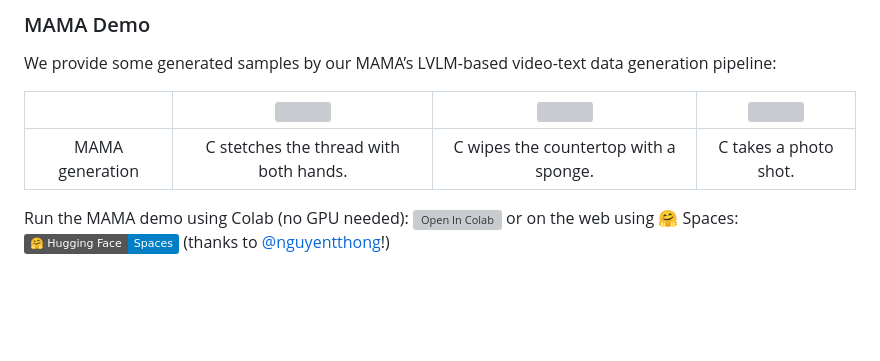
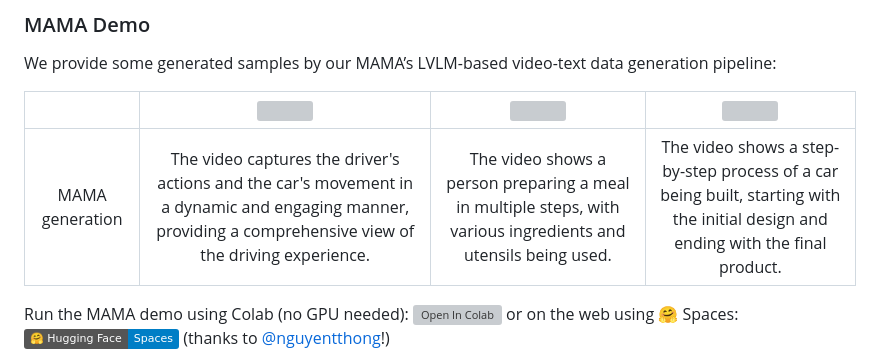
Before and after one commit to nguyentthong/MAMA, a Markdown page: README.md, the part around the change. Rendered like a GitHub page; badges without logos; blank space fills up the shorter version; grey boxes are pictures that could not be loaded.

```diff
--- a/README.md
+++ b/README.md
@@ -49,7 +49,7 @@ We provide some generated samples by our MAMA’s LVLM-based video-text data gen
 
 |                    | <img src="assets/06919917-76bc-4adc-b944-2a722f165513.gif" height=128> | <img src="assets/cf7c12db-1a9e-46d3-96d6-38174bbe373c.gif" height=128> | <img src="assets/ab865129-78fa-47d4-8a50-ff8c5533246f.gif" height=128>
 | :----------------: | :----------------------------------------: | :-------------------------------------: | :--------------------------------------: |
-| MAMA generation   |  C stetches the thread with both hands.    |  C wipes the countertop with a sponge.  |  C takes a photo shot.                   |
+| MAMA generation   |  The video captures the driver's actions and the car's movement in a dynamic and engaging manner, providing a comprehensive view of the driving experience.    |  The video shows a person preparing a meal in multiple steps, with various ingredients and utensils being used.  |  The video shows a step-by-step process of a car being built, starting with the initial design and ending with the final product.|
 
 Run the MAMA demo using Colab (no GPU needed): [![Open In Colab](https://colab.research.google.com/assets/colab-badge.svg)](https://colab.research.google.com/drive/1PPeZSROlizqIwXX3eeDEhiOvPx820GbY) or
 on the web using 🤗 Spaces: [![Hugging Face Spaces](https://img.shields.io/badge/%F0%9F%A4%97%20Hugging%20Face-Spaces-blue)](https://huggingface.co/spaces/thongnguyen5999/mama) (thanks to [@nguyentthong](https://github.com/nguyentthong)!)
```
